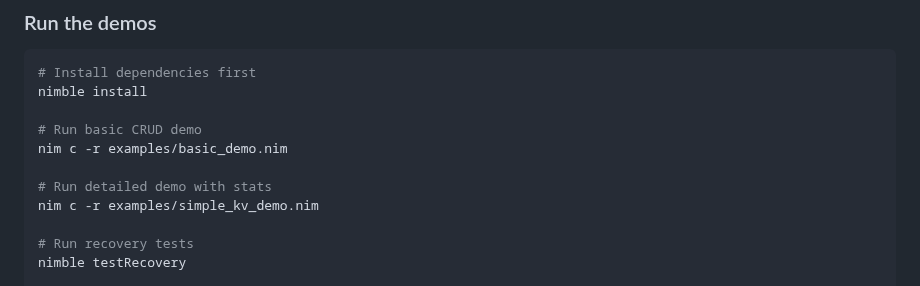
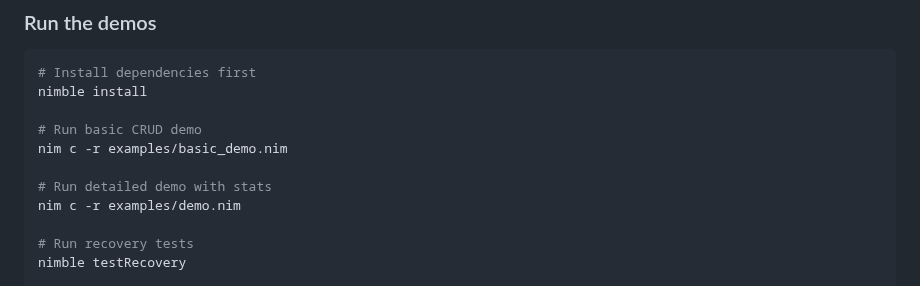
Before and after one commit to gokr/bitbarrel, a Markdown page: README.md, the part around the change. Rendered like a GitHub page.

Commit message:
demo file renamed

```diff
--- a/README.md
+++ b/README.md
@@ -42,7 +42,7 @@ nimble install
 nim c -r examples/basic_demo.nim
 
 # Run detailed demo with stats
-nim c -r examples/simple_kv_demo.nim
+nim c -r examples/demo.nim
 
 # Run recovery tests
 nimble testRecovery
```
